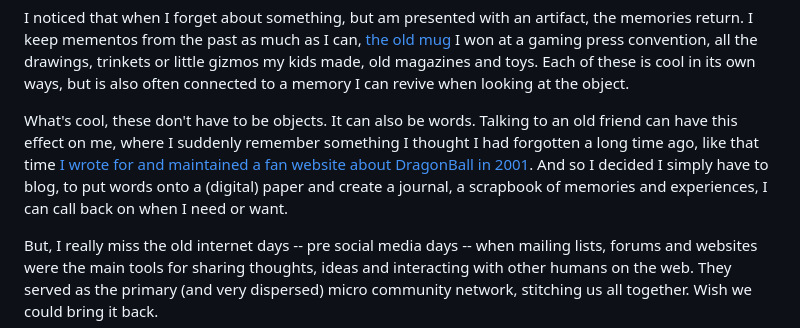
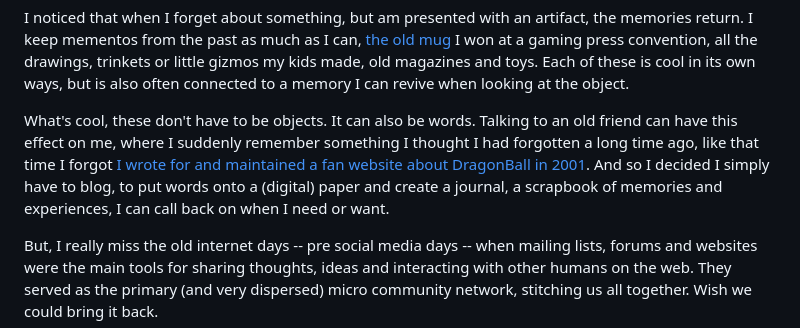
Before and after one commit to risukisu/blog, a Markdown page: content/blog/writing-for-no-one.md, the part around the change. Rendered like a GitHub page.

Commit message:
Fix memory reference in writing-for-no-one.md
Corrected a forgotten memory reference in the blog post.

```diff
--- a/content/blog/writing-for-no-one.md
+++ b/content/blog/writing-for-no-one.md
@@ -13,7 +13,7 @@ I want to remember, or want to be able to be remembered. I have a very poor memo
 
 I noticed that when I forget about something, but am presented with an artifact, the memories return. I keep mementos from the past as much as I can, [the old mug](https://risu.pl/blog/gambleriada/ "Gambleriada and the story of the coolest mug I have and never drunk from.") I won at a gaming press convention, all the drawings, trinkets or little gizmos my kids made, old magazines and toys. Each of these is cool in its own ways, but is also often connected to a memory I can revive when looking at the object.
 
-What's cool, these don't have to be objects. It can also be words. Talking to an old friend can have this effect on me, where I suddenly remember something I thought I had forgotten a long time ago, like that time [I wrote for and maintained a fan website about DragonBall in 2001](https://www.linkedin.com/pulse/jak-wskrzesi%C4%87-stron%C4%99-internetow%C4%85-sprzed-25-lat-andrzej-bia%C5%82a%C5%9B-q7zif/ "How to resurrect a 25-year-old website with Claude Code? Click and find out ;]"). And so I decided I simply have to blog, to put words onto a (digital) paper and create a journal, a scrapbook of memories and experiences, I can call back on when I need or want.
+What's cool, these don't have to be objects. It can also be words. Talking to an old friend can have this effect on me, where I suddenly remember something I thought I had forgotten a long time ago, like that time I forgot [I wrote for and maintained a fan website about DragonBall in 2001](https://www.linkedin.com/pulse/jak-wskrzesi%C4%87-stron%C4%99-internetow%C4%85-sprzed-25-lat-andrzej-bia%C5%82a%C5%9B-q7zif/ "How to resurrect a 25-year-old website with Claude Code? Click and find out ;]"). And so I decided I simply have to blog, to put words onto a (digital) paper and create a journal, a scrapbook of memories and experiences, I can call back on when I need or want.
 
 But, I really miss the old internet days -- pre social media days -- when mailing lists, forums and websites were the main tools for sharing thoughts, ideas and interacting with other humans on the web. They served as the primary (and very dispersed) micro community network, stitching us all together. Wish we could bring it back.
 
```
